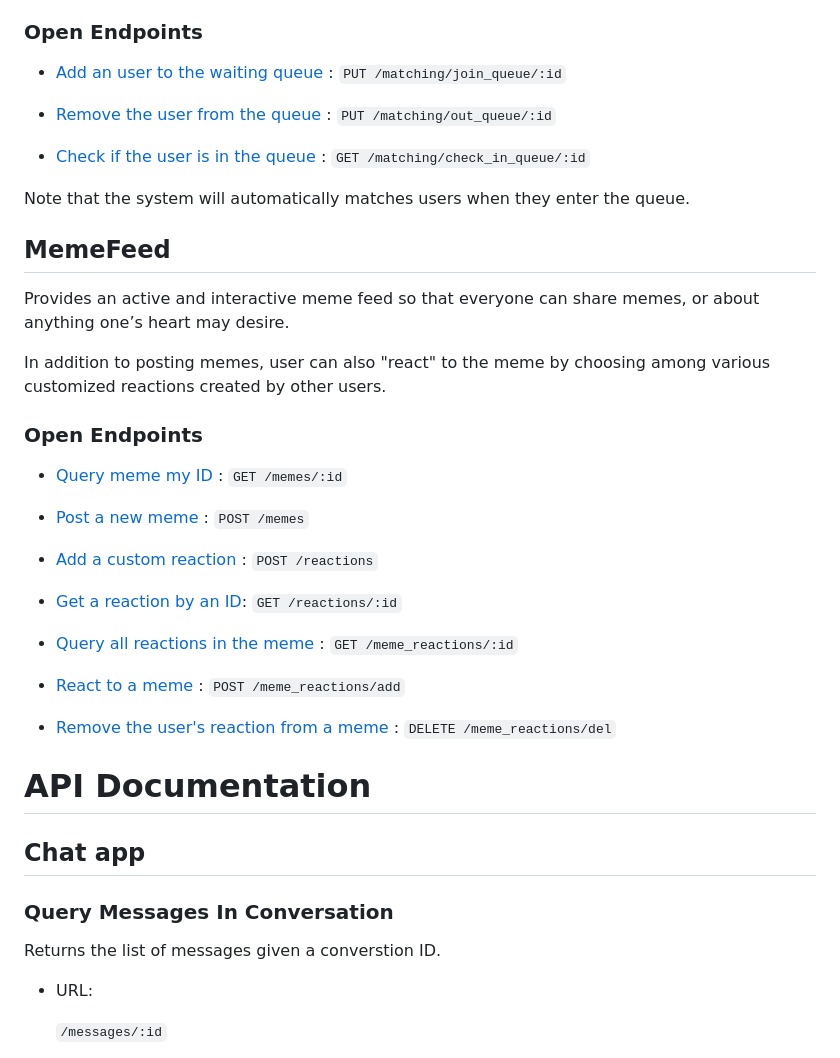
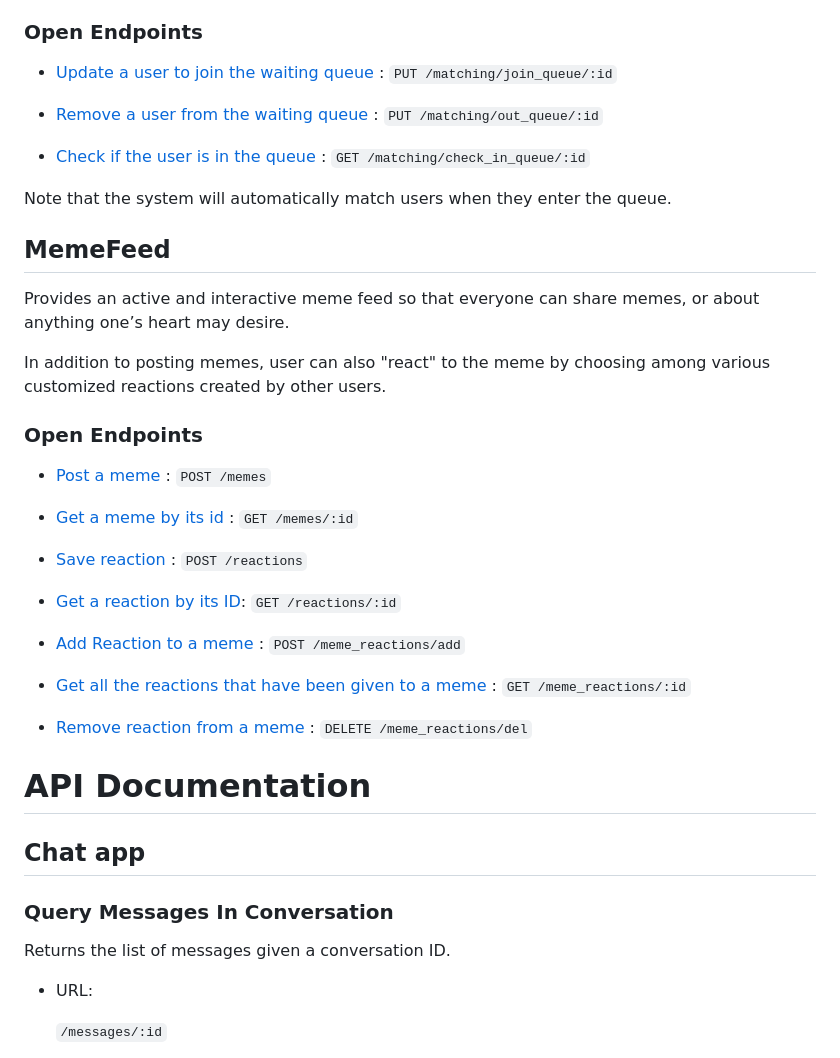
Before and after one commit to trungtruong1/UNISTAGRAM, a Markdown page: README.md, the part around one of its changes. Rendered like a GitHub page.

```diff
--- a/README.md
+++ b/README.md
@@ -56,9 +56,9 @@ This current REST API version is only for testing purposes as it does not suppor
 
 ### Open Endpoints
 
-* [Add an user to the waiting queue](#updateUserToJoinQueue) : `PUT /matching/join_queue/:id`
+* [Update a user to join the waiting queue](#update-a-user-to-join-the-waiting-queue) : `PUT /matching/join_queue/:id`
 
 
-* [Remove the user from the queue](#updateUserToOutQueue) : `PUT /matching/out_queue/:id`
+* [Remove a user from the waiting queue](#remove-a-user-from-the-waiting-queue) : `PUT /matching/out_queue/:id`
 
 
@@ -66,5 +66,5 @@ This current REST API version is only for testing purposes as it does not suppor
 
-Note that the system will automatically matches users when they enter the queue.
+Note that the system will automatically match users when they enter the queue.
 
 ## MemeFeed
 Provides an active and interactive meme feed so that everyone can share memes, or about anything one’s heart may desire.
@@ -73,25 +73,25 @@ In addition to posting memes, user can also "react" to the meme by choosing amon
 
 ### Open Endpoints
 
-* [Query meme my ID](#queryMemeByID) : `GET /memes/:id`
+* [Post a meme](#post-a-meme) : `POST /memes`
 
 
-* [Post a new meme](#sendMeme) : `POST /memes`
+* [Get a meme by its id](#get-a-meme-by-its-id) : `GET /memes/:id`
 
 
-* [Add a custom reaction](#saveReactino) : `POST /reactions`
+* [Save reaction](#save-reaction) : `POST /reactions`
 
 
-* [Get a reaction by an ID](#getMemeByID): `GET /reactions/:id`
+* [Get a reaction by its ID](#get-a-reaction-by-its-id): `GET /reactions/:id`
 
 
-* [Query all reactions in the meme](#queryReactionsInMeme) : `GET /meme_reactions/:id`
+* [Add Reaction to a meme](#add-reaction-to-a-meme) : `POST /meme_reactions/add`
 
 
-* [React to a meme](#sendReaction) : `POST /meme_reactions/add`
+* [Get all the reactions that have been given to a meme](#get-all-the-reactions-that-have-been-given-to-a-meme) : `GET /meme_reactions/:id`
 
 
-* [Remove the user's reaction from a meme](#removeReaction) : `DELETE /meme_reactions/del`
+* [Remove reaction from a meme](#remove-reaction-from-a-meme) : `DELETE /meme_reactions/del`
 
 
 # API Documentation
@@ -99,7 +99,7 @@ In addition to posting memes, user can also "react" to the meme by choosing amon
 ## Chat app
 
 ### Query Messages In Conversation
-Returns the list of messages given a converstion ID.
+Returns the list of messages given a conversation ID.
 
 * URL:
 
```
Also changed, not shown: other parts of README.md (+2 -2 lines).
